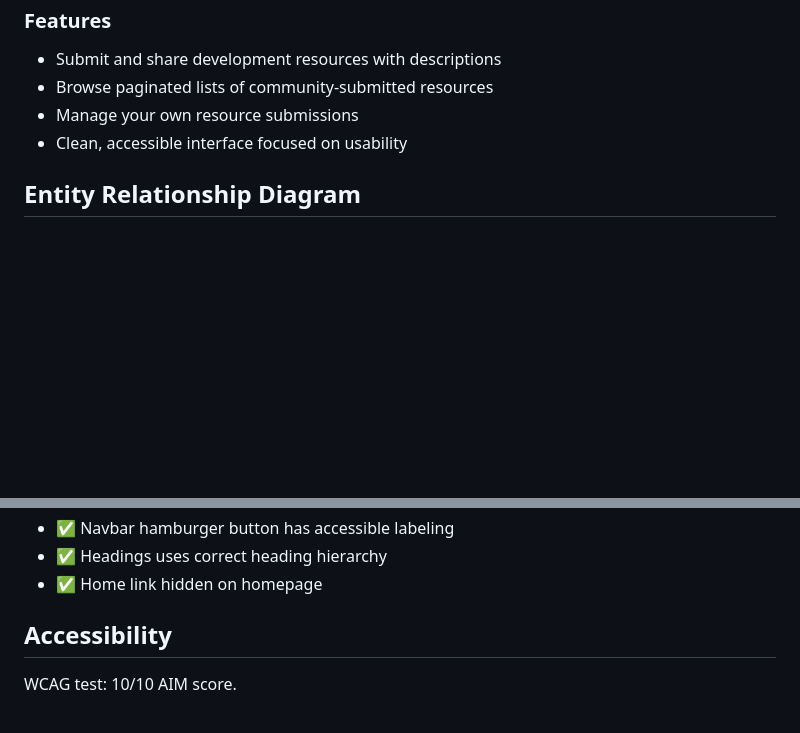
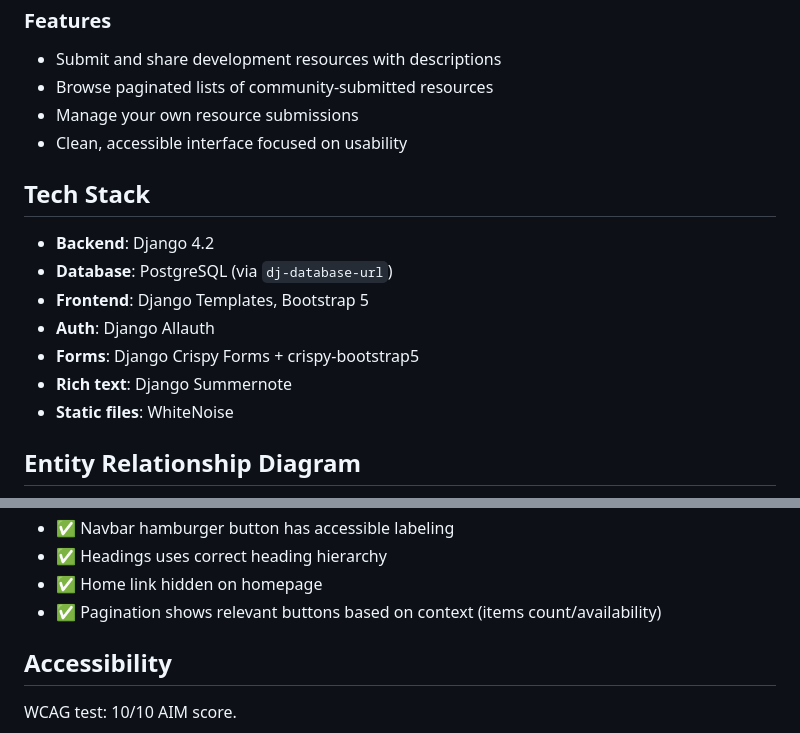
Before and after one commit to niraj-sachania/full-stack-resources, a Markdown page: README.md, 2 parts joined by grey strips. Drawn GitHub-style; blank space fills up the shorter version.

Commit message:
docs: tech stack

```diff
--- a/README.md
+++ b/README.md
@@ -33,6 +33,16 @@ The goal of this open source project is for developers to share resources and co
 - Manage your own resource submissions
 - Clean, accessible interface focused on usability
 
+## Tech Stack
+
+- **Backend**: Django 4.2
+- **Database**: PostgreSQL (via `dj-database-url`)
+- **Frontend**: Django Templates, Bootstrap 5
+- **Auth**: Django Allauth
+- **Forms**: Django Crispy Forms + crispy-bootstrap5
+- **Rich text**: Django Summernote
+- **Static files**: WhiteNoise
+
 ## Entity Relationship Diagram
 
 ![Database Schema](docs/ERD.png)
@@ -67,6 +77,7 @@ The application uses a simple relational database with two main entities:
 - ✅ Navbar hamburger button has accessible labeling
 - ✅ Headings uses correct heading hierarchy
 - ✅ Home link hidden on homepage
+- ✅ Pagination shows relevant buttons based on context (items count/availability)
 
 ## Accessibility
 
```
